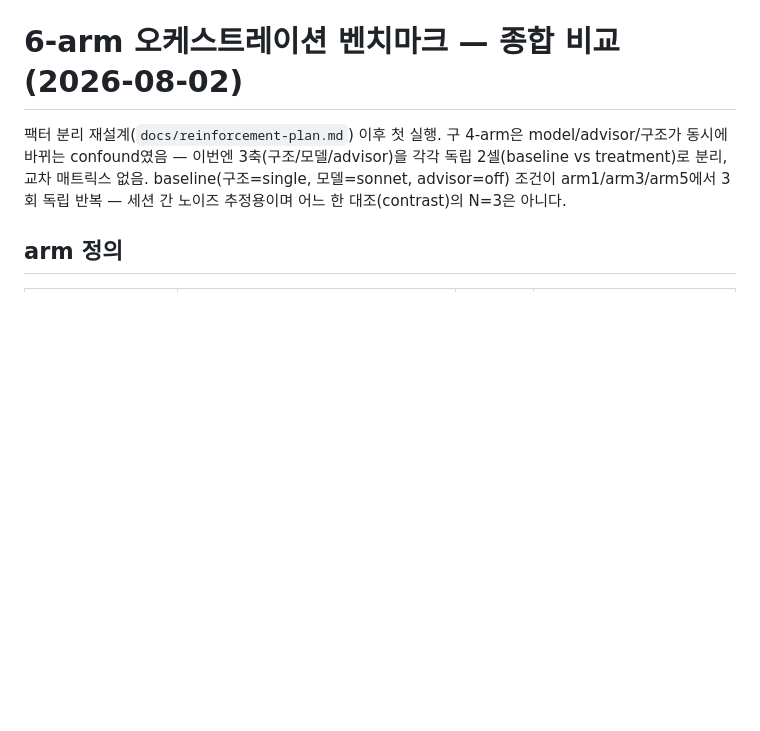
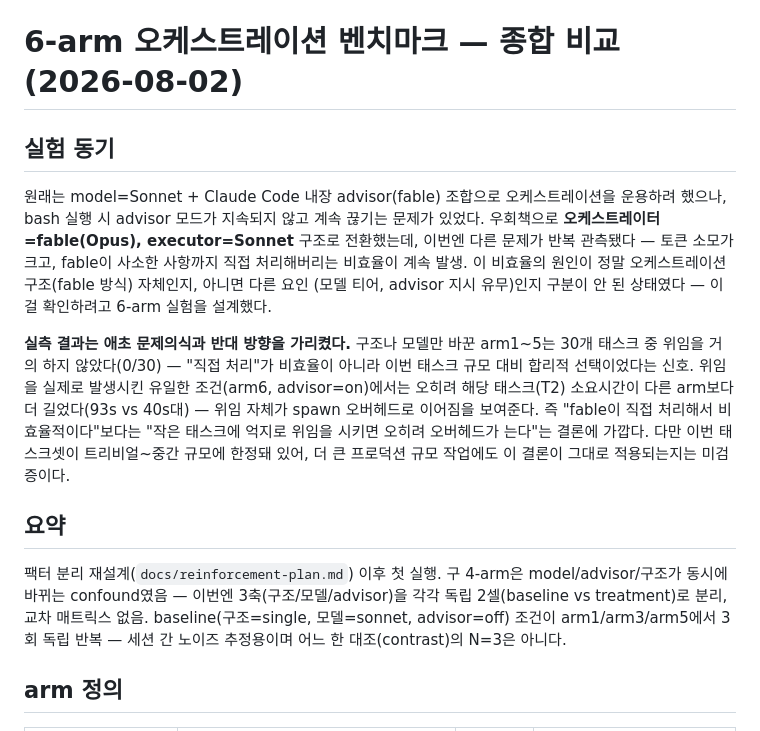
Before and after one commit to alexxony/orchestration-bench, a Markdown page: results-summary-6arm.md, the part around the change. GitHub-like rendering; blank space fills up the shorter version.

Commit message:
docs: 결과 리포트에 실험 동기 절 추가
원래 model=sonnet+advisor=fable 조합이 bash 실행 시 advisor 모드
지속 끊김 버그로 오케스트레이터=fable(Opus)+executor=sonnet 구조로
전환했으나, 토큰 소모·fable의 사소한 작업 직접처리 비효율이 반복
관측되어 이번 6-arm 실험으로 원인(구조 vs 모델 vs advisor 지시) 규명
시도. 실측 결과는 애초 가설과 반대 — 구조/모델만으로는 위임 안 늘고,
advisor 지시가 위임을 발동시킨 유일한 조건인데 그 자체가 오버헤드로
이어짐(T2 93s vs 나머지 40s대).

Co-Authored-By: Claude Sonnet 5 <noreply@anthropic.com>

```diff
--- a/results-summary-6arm.md
+++ b/results-summary-6arm.md
@@ -1,4 +1,27 @@
 # 6-arm 오케스트레이션 벤치마크 — 종합 비교 (2026-08-02)
+
+## 실험 동기
+
+원래는 model=Sonnet + Claude Code 내장 advisor(fable) 조합으로 오케스트레이션을
+운용하려 했으나, bash 실행 시 advisor 모드가 지속되지 않고 계속 끊기는
+문제가 있었다. 우회책으로 **오케스트레이터=fable(Opus), executor=Sonnet**
+구조로 전환했는데, 이번엔 다른 문제가 반복 관측됐다 — 토큰 소모가 크고,
+fable이 사소한 사항까지 직접 처리해버리는 비효율이 계속 발생. 이 비효율의
+원인이 정말 오케스트레이션 구조(fable 방식) 자체인지, 아니면 다른 요인
+(모델 티어, advisor 지시 유무)인지 구분이 안 된 상태였다 — 이걸 확인하려고
+6-arm 실험을 설계했다.
+
+**실측 결과는 애초 문제의식과 반대 방향을 가리켰다.** 구조나 모델만 바꾼
+arm1~5는 30개 태스크 중 위임을 거의 하지 않았다(0/30) — "직접 처리"가
+비효율이 아니라 이번 태스크 규모 대비 합리적 선택이었다는 신호. 위임을
+실제로 발생시킨 유일한 조건(arm6, advisor=on)에서는 오히려 해당 태스크(T2)
+소요시간이 다른 arm보다 더 길었다(93s vs 40s대) — 위임 자체가 spawn
+오버헤드로 이어짐을 보여준다. 즉 "fable이 직접 처리해서 비효율적이다"보다는
+"작은 태스크에 억지로 위임을 시키면 오히려 오버헤드가 는다"는 결론에
+가깝다. 다만 이번 태스크셋이 트리비얼~중간 규모에 한정돼 있어, 더 큰
+프로덕션 규모 작업에도 이 결론이 그대로 적용되는지는 미검증이다.
+
+## 요약
 
 팩터 분리 재설계(`docs/reinforcement-plan.md`) 이후 첫 실행. 구 4-arm은
 model/advisor/구조가 동시에 바뀌는 confound였음 — 이번엔 3축(구조/모델/advisor)을
```
